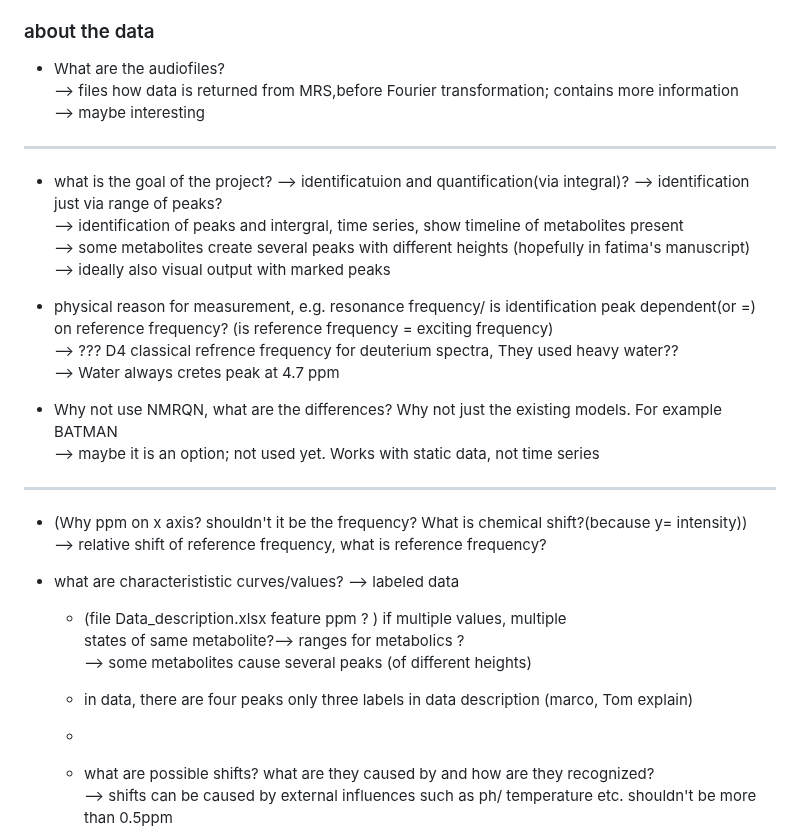
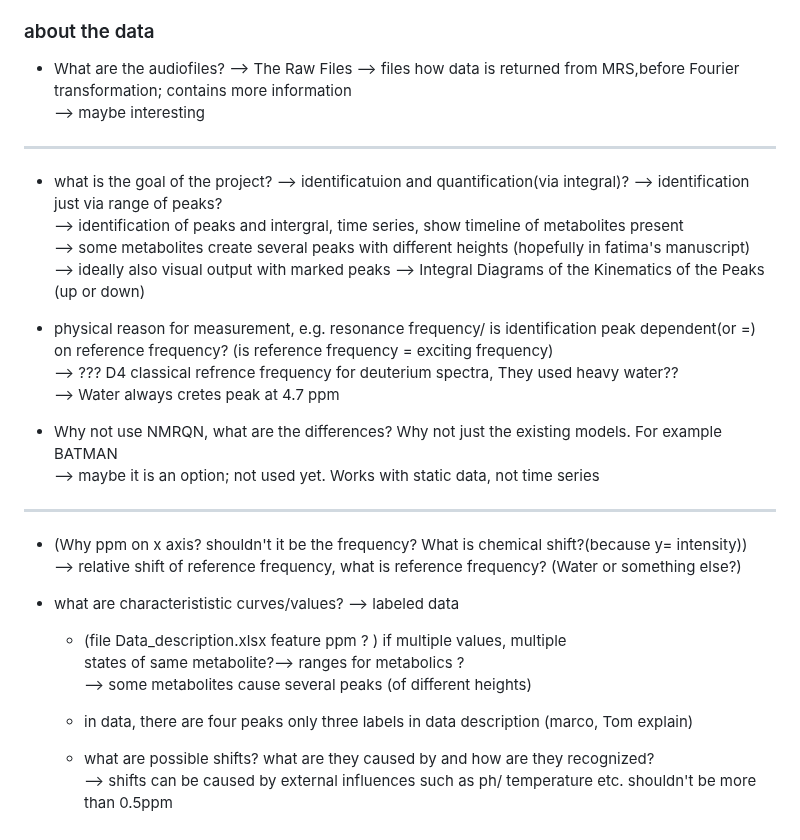
Before and after one commit to RATFIVE/MoinCC-AI4metabolomics, a Markdown page: workfile.md, the part around the change. Drawn GitHub-style.

```diff
--- a/workfile.md
+++ b/workfile.md
@@ -9,6 +9,7 @@
 ### about the data
 
 - What are the audiofiles?
+  --> The Raw Files
   --> files how data is returned from MRS,before Fourier transformation; contains more information
   --> maybe interesting
 ---
@@ -16,6 +17,7 @@
 -->  identification of peaks and intergral, time series, show timeline of metabolites present
 --> some metabolites create several peaks with different heights (hopefully in fatima's manuscript)
 -->  ideally also visual output with marked peaks
+--> Integral Diagrams of the Kinematics of the Peaks (up or down)
 
 - physical reason for measurement, e.g. resonance frequency/ is identification peak dependent(or =) on reference frequency? (is reference frequency = exciting frequency)
   --> ??? D4 classical refrence frequency for deuterium spectra, They used heavy water??
@@ -26,14 +28,13 @@
 
 ---
 - (Why ppm on x axis? shouldn't it be the frequency? What is chemical shift?(because y= intensity))
---> relative shift of reference frequency, what is reference frequency?
+--> relative shift of reference frequency, what is reference frequency? (Water or something else?)
 
 - what are characterististic curves/values? --> labeled data
     - (file Data_description.xlsx feature ppm ? ) if multiple values, multiple
      states of same metabolite?--> ranges for metabolics ?
     --> some metabolites cause several peaks (of different heights)
     - in data, there are four peaks only three labels in data description (marco, Tom explain)
-    -
     - what are possible shifts? what are they caused by and how are they recognized?
     --> shifts can be caused by external influences such as ph/ temperature etc. shouldn't be more than 0.5ppm
 
```
